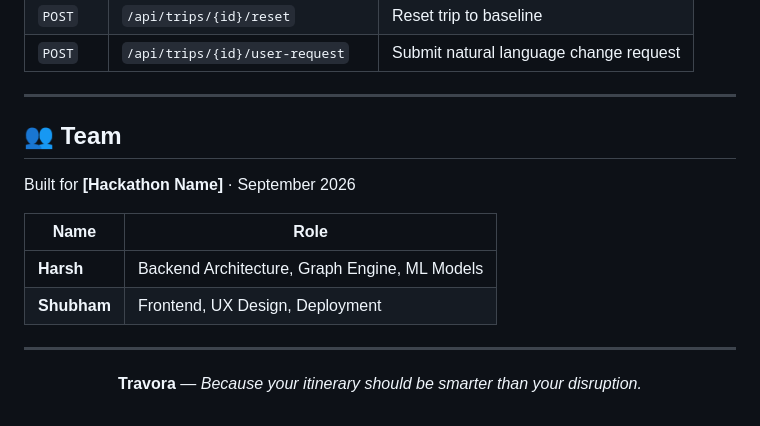
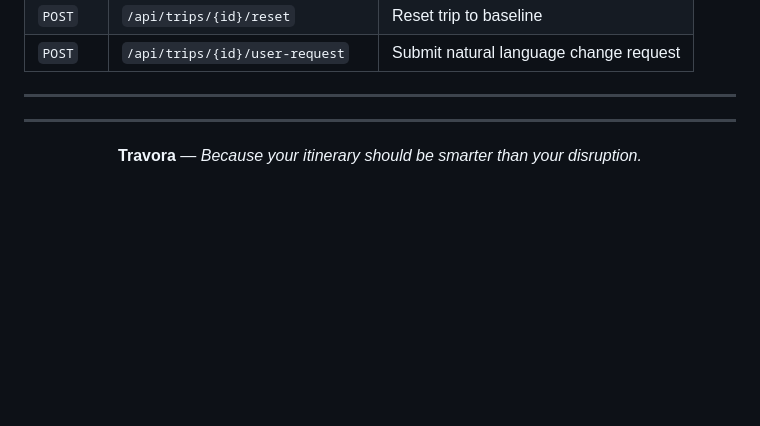
Before and after one commit to Harsh2059/Travora, a Markdown page: README.md, the part around the change. Drawn GitHub-style; blank space fills up the shorter version.

Commit message:
update from README
Removed team section from the README.

```diff
--- a/README.md
+++ b/README.md
@@ -343,14 +343,6 @@ Frontend will be live at: `http://localhost:5173`
 
 ---
 
-## 👥 Team
-
-Built for **[Hackathon Name]** · September 2026
-
-| Name | Role |
-|---|---|
-| **Harsh** | Backend Architecture, Graph Engine, ML Models |
-| **Shubham** | Frontend, UX Design, Deployment |
 
 ---
 
```
